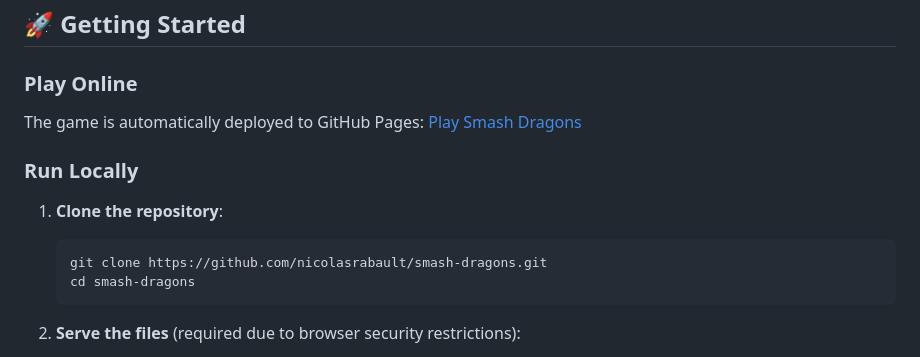
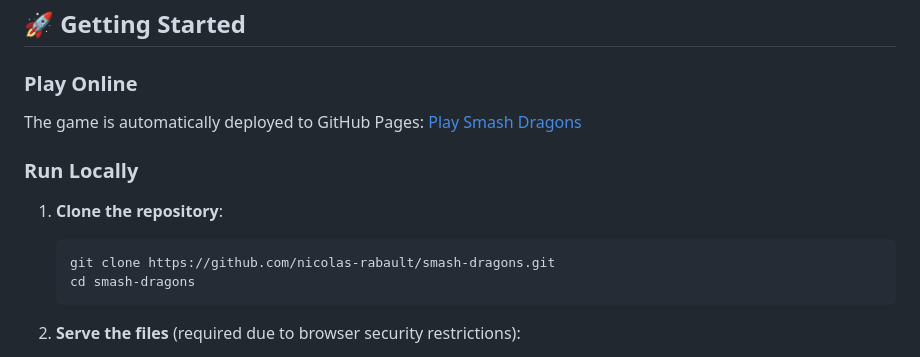
Before and after one commit to nicolas-rabault/smash-dragons, a Markdown page: README.md, the part around the change printed below. Rendered like a GitHub page.

````diff
--- a/README.md
+++ b/README.md
@@ -45,7 +45,7 @@ The game is automatically deployed to GitHub Pages: [Play Smash Dragons](https:/
 1. **Clone the repository**:
 
    ```bash
-   git clone https://github.com/nicolasrabault/smash-dragons.git
+   git clone https://github.com/nicolas-rabault/smash-dragons.git
    cd smash-dragons
    ```
 
````
Also changed, not shown: other parts of README.md (+1 -1 lines).
